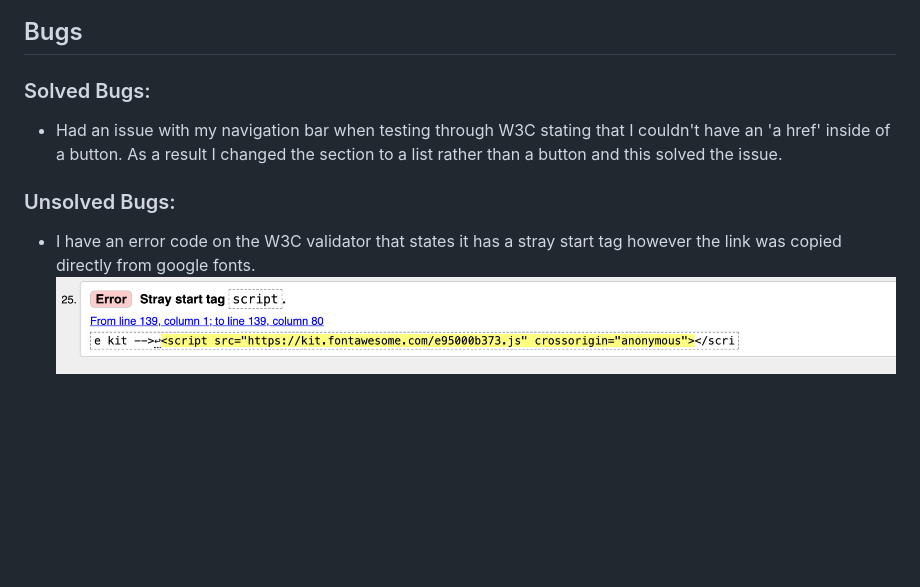
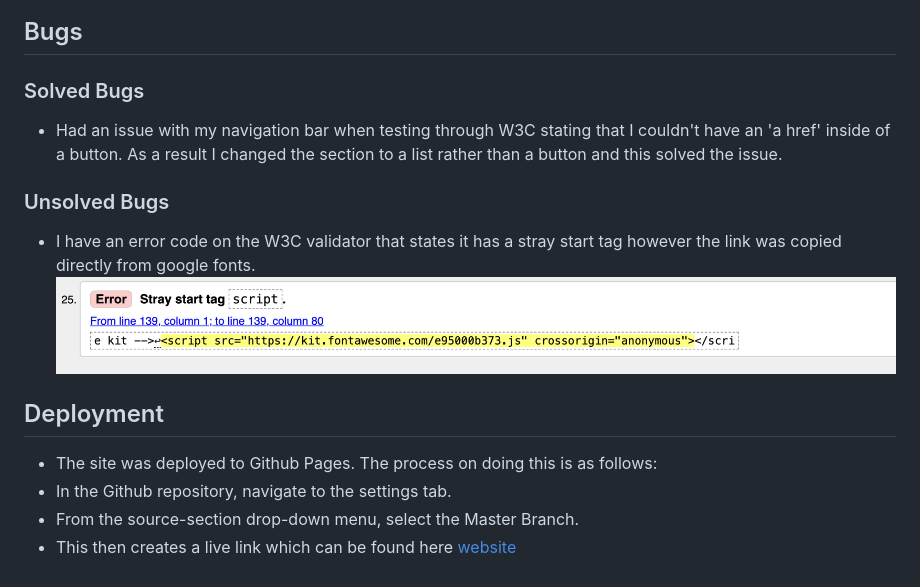
Before and after one commit to Cal009/Healthy-Mind-Healthy-Life, a Markdown page: README.md, the part around the change printed below. Rendered like a GitHub page; blank space fills up the shorter version.

Commit message:
read.me deployment

```diff
--- a/README.md
+++ b/README.md
@@ -75,11 +75,18 @@ The website is fully respsonive and was designed using HTML and CSS.
 
 ## Bugs
 
-### Solved Bugs:
+### Solved Bugs
 
 * Had an issue with my navigation bar when testing through W3C stating that I couldn't have an 'a href' inside of a button. As a result I changed the section to a list rather than a button and this solved the issue.
 
-### Unsolved Bugs:
+### Unsolved Bugs
 
 * I have an error code on the W3C validator that states it has a stray start tag however the link was copied directly from google fonts.
 ![Validator Error](assets/images/w3c-error.png)
+
+## Deployment
+
+* The site was deployed to Github Pages. The process on doing this is as follows:
+* In the Github repository, navigate to the settings tab.
+* From the source-section drop-down menu, select the Master Branch.
+* This then creates a live link which can be found here [website](https://cal009.github.io/healthy-mind-healthy-life/)
```
Also changed, not shown: other parts of README.md (+7 -7 lines).
